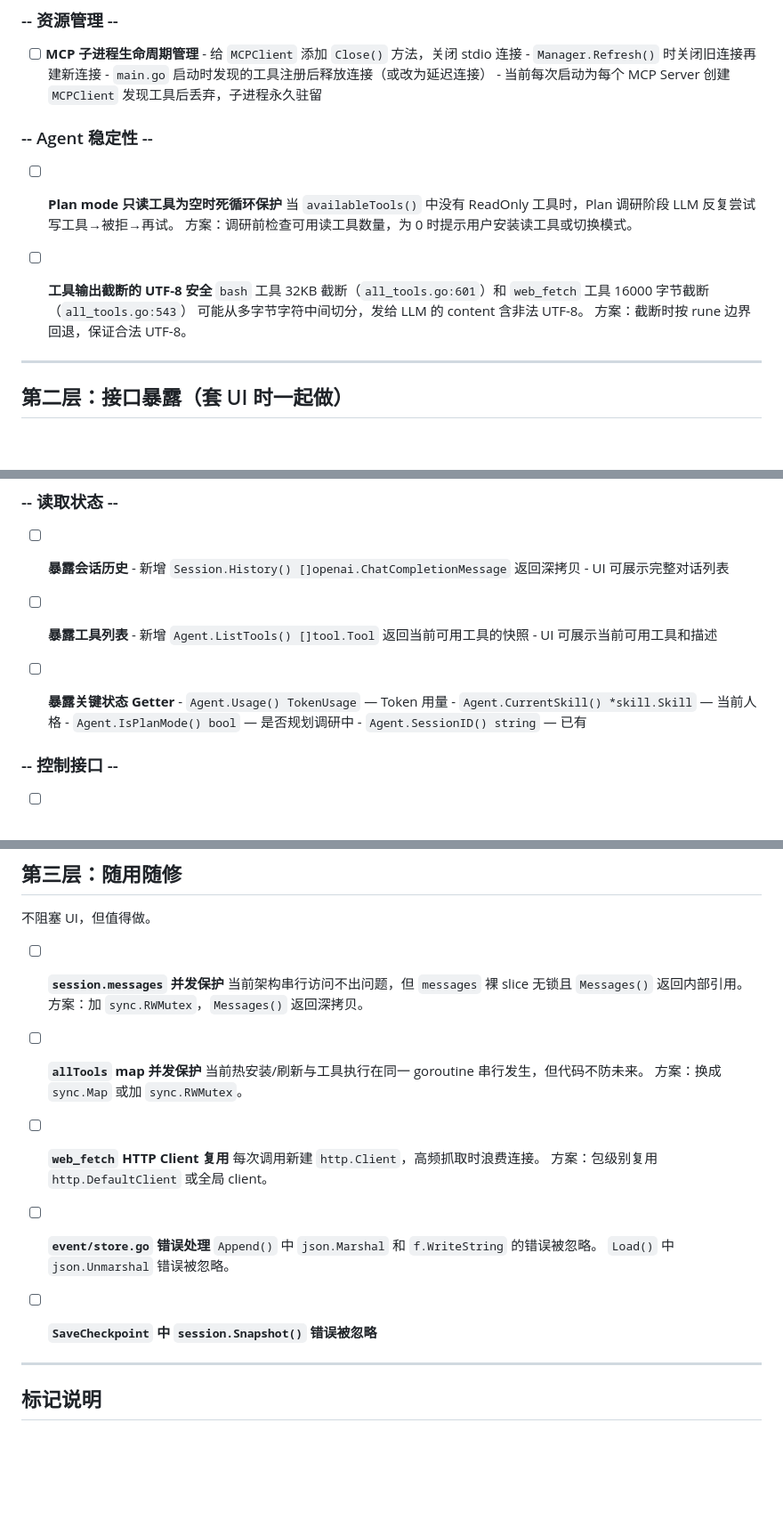
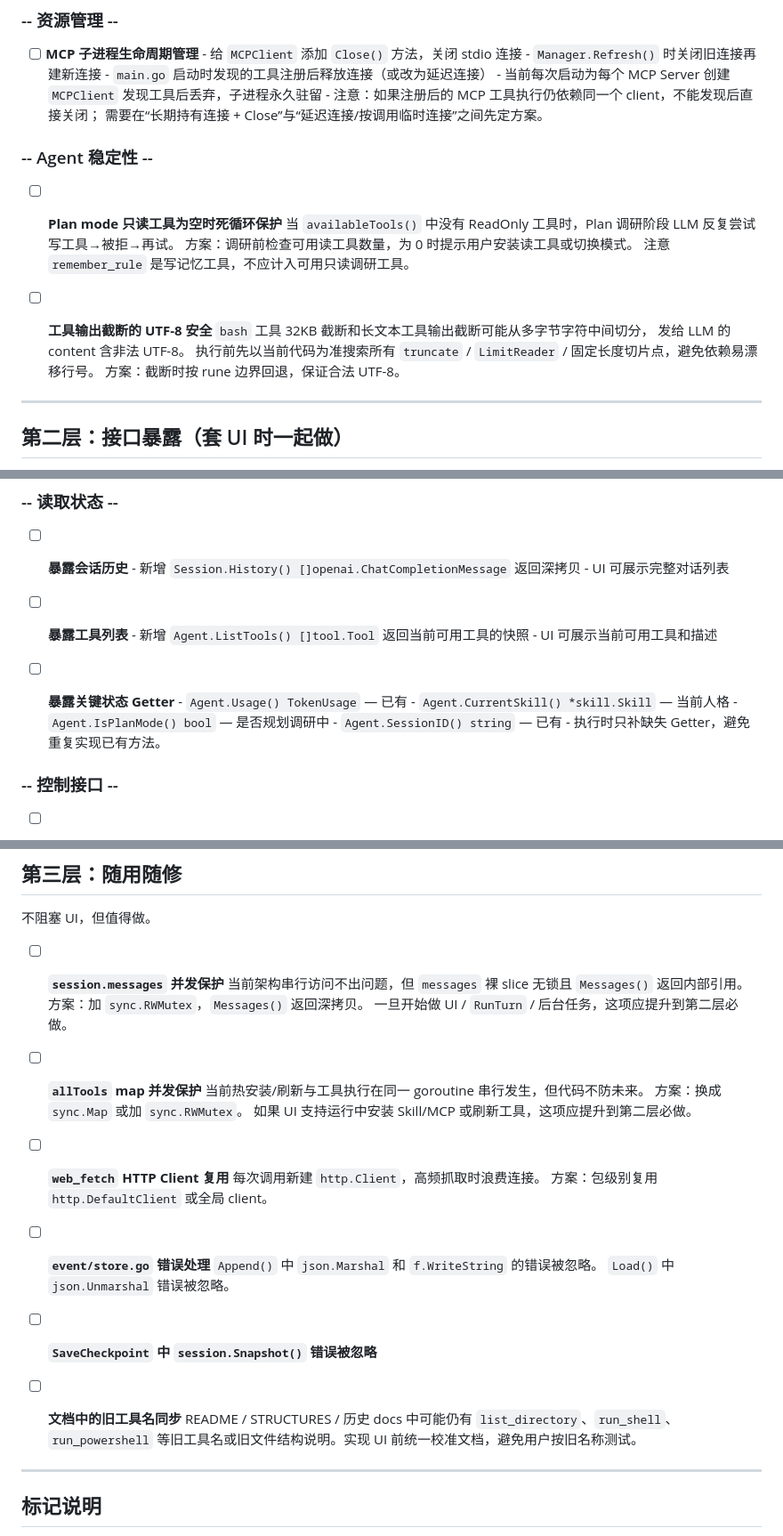
Before and after one commit to mchenziyi/QiuQiuPro, a Markdown page: TODO.md, 3 parts joined by grey strips. Shown at 89% size. Rendered like a GitHub page; blank space fills up the shorter version.

Commit message:
docs: 微调 TODO 路线图说明
Co-authored-by: Cursor <cursoragent@cursor.com>

```diff
--- a/TODO.md
+++ b/TODO.md
@@ -27,16 +27,20 @@
       - `Manager.Refresh()` 时关闭旧连接再建新连接
       - `main.go` 启动时发现的工具注册后释放连接（或改为延迟连接）
         - 当前每次启动为每个 MCP Server 创建 `MCPClient` 发现工具后丢弃，子进程永久驻留
+      - 注意：如果注册后的 MCP 工具执行仍依赖同一个 client，不能发现后直接关闭；
+        需要在“长期持有连接 + Close”与“延迟连接/按调用临时连接”之间先定方案。
 
 ### -- Agent 稳定性 --
 
 - [ ] **Plan mode 只读工具为空时死循环保护**
       当 `availableTools()` 中没有 ReadOnly 工具时，Plan 调研阶段 LLM 反复尝试写工具→被拒→再试。
       方案：调研前检查可用读工具数量，为 0 时提示用户安装读工具或切换模式。
+      注意 `remember_rule` 是写记忆工具，不应计入可用只读调研工具。
 
 - [ ] **工具输出截断的 UTF-8 安全**
-      `bash` 工具 32KB 截断（`all_tools.go:601`）和 `web_fetch` 工具 16000 字节截断（`all_tools.go:543`）
-      可能从多字节字符中间切分，发给 LLM 的 content 含非法 UTF-8。
+      `bash` 工具 32KB 截断和长文本工具输出截断可能从多字节字符中间切分，
+      发给 LLM 的 content 含非法 UTF-8。
+      执行前先以当前代码为准搜索所有 `truncate` / `LimitReader` / 固定长度切片点，避免依赖易漂移行号。
       方案：截断时按 rune 边界回退，保证合法 UTF-8。
 
 ---
@@ -56,10 +60,11 @@
       - UI 可展示当前可用工具和描述
 
 - [ ] **暴露关键状态 Getter**
-      - `Agent.Usage() TokenUsage` — Token 用量
+      - `Agent.Usage() TokenUsage` — 已有
       - `Agent.CurrentSkill() *skill.Skill` — 当前人格
       - `Agent.IsPlanMode() bool` — 是否规划调研中
       - `Agent.SessionID() string` — 已有
+      - 执行时只补缺失 Getter，避免重复实现已有方法。
 
 ### -- 控制接口 --
 
@@ -83,10 +88,12 @@
 - [ ] **`session.messages` 并发保护**
       当前架构串行访问不出问题，但 `messages` 裸 slice 无锁且 `Messages()` 返回内部引用。
       方案：加 `sync.RWMutex`，`Messages()` 返回深拷贝。
+      一旦开始做 UI / `RunTurn` / 后台任务，这项应提升到第二层必做。
 
 - [ ] **`allTools` map 并发保护**
       当前热安装/刷新与工具执行在同一 goroutine 串行发生，但代码不防未来。
       方案：换成 `sync.Map` 或加 `sync.RWMutex`。
+      如果 UI 支持运行中安装 Skill/MCP 或刷新工具，这项应提升到第二层必做。
 
 - [ ] **`web_fetch` HTTP Client 复用**
       每次调用新建 `http.Client`，高频抓取时浪费连接。
@@ -98,6 +105,10 @@
 
 - [ ] **`SaveCheckpoint` 中 `session.Snapshot()` 错误被忽略**
 
+- [ ] **文档中的旧工具名同步**
+      README / STRUCTURES / 历史 docs 中可能仍有 `list_directory`、`run_shell`、`run_powershell`
+      等旧工具名或旧文件结构说明。实现 UI 前统一校准文档，避免用户按旧名称测试。
+
 ---
 
 ## 标记说明
```
